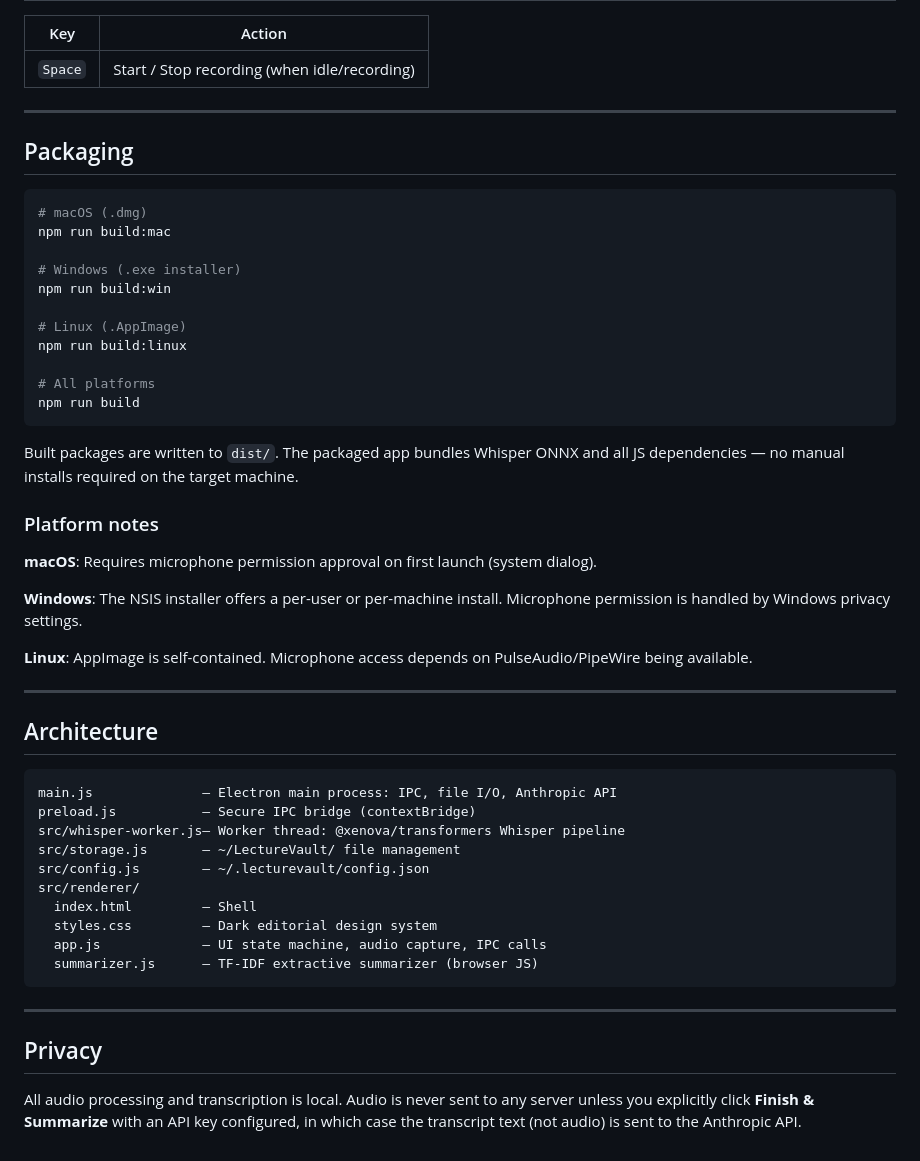
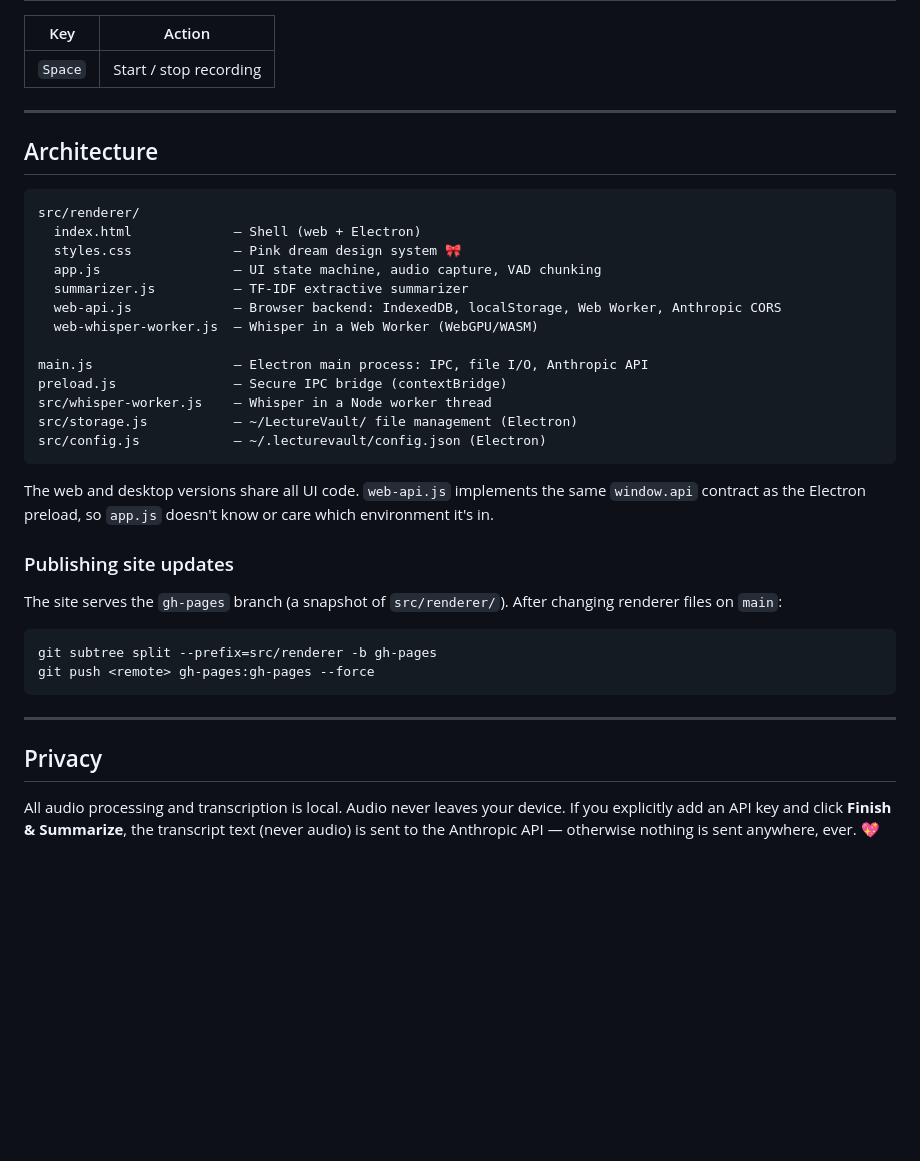
Before and after one commit to saiv42713-oss/Sadie-s-transcripter, a Markdown page: README.md, the part around one of its changes. GitHub-like rendering; blank space fills up the shorter version.

````diff
--- a/README.md
+++ b/README.md
@@ -78,55 +64,43 @@ Each recording is saved to `~/LectureVault/<session-id>/`:
 
 | Key | Action |
 |-----|--------|
-| `Space` | Start / Stop recording (when idle/recording) |
-
----
-
-## Packaging
-
-```bash
-# macOS (.dmg)
-npm run build:mac
-
-# Windows (.exe installer)
-npm run build:win
-
-# Linux (.AppImage)
-npm run build:linux
-
-# All platforms
-npm run build
-```
-
-Built packages are written to `dist/`. The packaged app bundles Whisper ONNX and all JS dependencies — no manual installs required on the target machine.
-
-### Platform notes
-
-**macOS**: Requires microphone permission approval on first launch (system dialog).
-
-**Windows**: The NSIS installer offers a per-user or per-machine install. Microphone permission is handled by Windows privacy settings.
-
-**Linux**: AppImage is self-contained. Microphone access depends on PulseAudio/PipeWire being available.
+| `Space` | Start / stop recording |
 
 ---
 
 ## Architecture
 
 ```
-main.js              — Electron main process: IPC, file I/O, Anthropic API
-preload.js           — Secure IPC bridge (contextBridge)
-src/whisper-worker.js— Worker thread: @xenova/transformers Whisper pipeline
-src/storage.js       — ~/LectureVault/ file management
-src/config.js        — ~/.lecturevault/config.json
 src/renderer/
-  index.html         — Shell
-  styles.css         — Dark editorial design system
-  app.js             — UI state machine, audio capture, IPC calls
-  summarizer.js      — TF-IDF extractive summarizer (browser JS)
+  index.html             — Shell (web + Electron)
+  styles.css             — Pink dream design system 🎀
+  app.js                 — UI state machine, audio capture, VAD chunking
+  summarizer.js          — TF-IDF extractive summarizer
+  web-api.js             — Browser backend: IndexedDB, localStorage, Web Worker, Anthropic CORS
+  web-whisper-worker.js  — Whisper in a Web Worker (WebGPU/WASM)
+
+main.js                  — Electron main process: IPC, file I/O, Anthropic API
+preload.js               — Secure IPC bridge (contextBridge)
+src/whisper-worker.js    — Whisper in a Node worker thread
+src/storage.js           — ~/LectureVault/ file management (Electron)
+src/config.js            — ~/.lecturevault/config.json (Electron)
+```
+
+The web and desktop versions share all UI code. `web-api.js` implements the same
+`window.api` contract as the Electron preload, so `app.js` doesn't know or care
+which environment it's in.
+
+### Publishing site updates
+
+The site serves the `gh-pages` branch (a snapshot of `src/renderer/`). After changing renderer files on `main`:
+
+```bash
+git subtree split --prefix=src/renderer -b gh-pages
+git push <remote> gh-pages:gh-pages --force
 ```
 
 ---
 
 ## Privacy
 
-All audio processing and transcription is local. Audio is never sent to any server unless you explicitly click **Finish & Summarize** with an API key configured, in which case the transcript text (not audio) is sent to the Anthropic API.
+All audio processing and transcription is local. Audio never leaves your device. If you explicitly add an API key and click **Finish & Summarize**, the transcript text (never audio) is sent to the Anthropic API — otherwise nothing is sent anywhere, ever. 💖
````
Also changed, not shown: other parts of README.md (+42 -56 lines).
